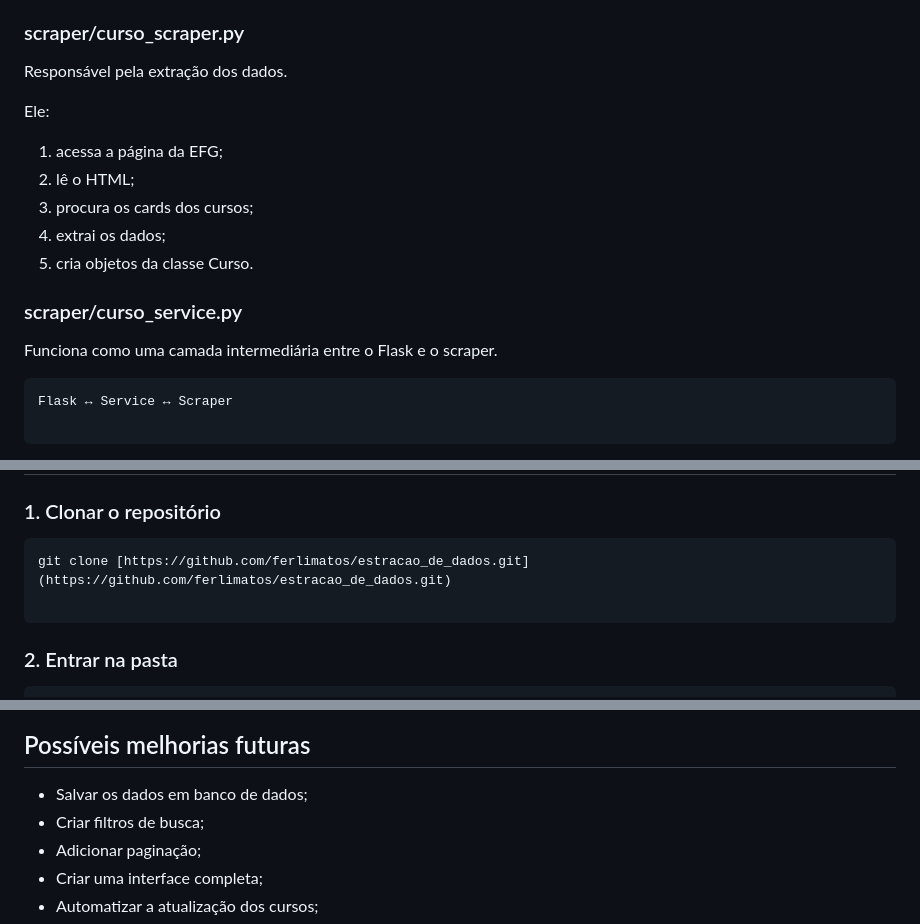
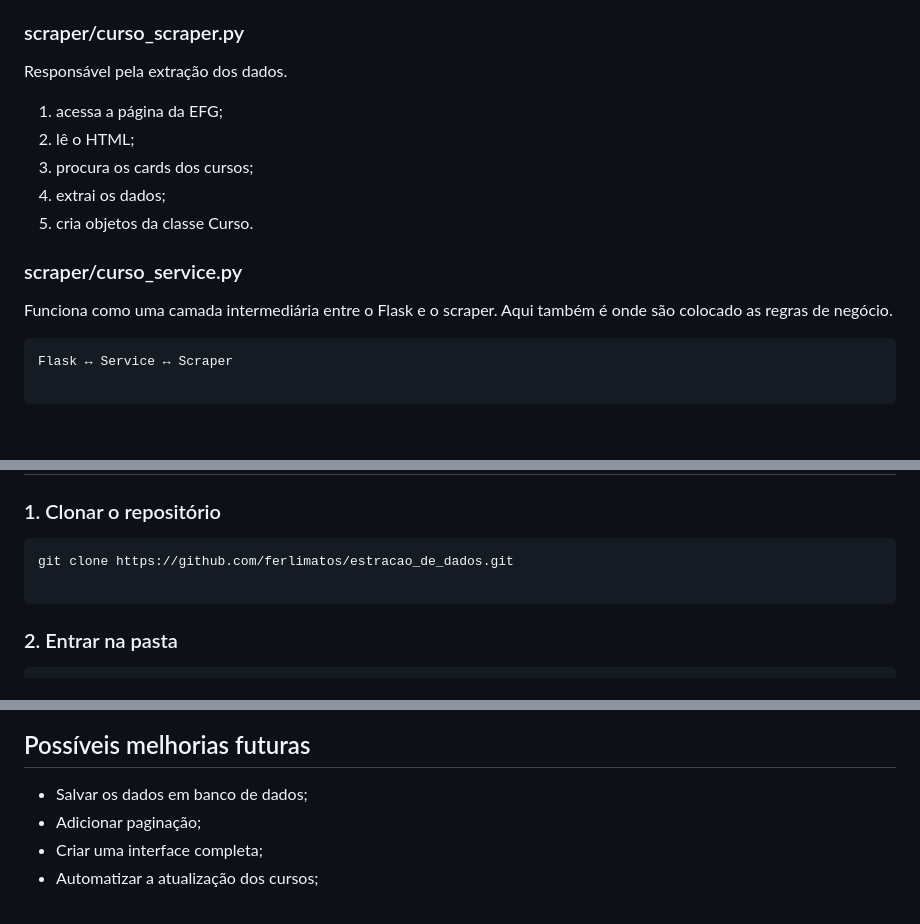
Before and after one commit to ferlimatos/estracao_de_dados, a Markdown page: README.md, 3 parts joined by grey strips. GitHub-like rendering; blank space fills up the shorter version.

````diff
--- a/README.md
+++ b/README.md
@@ -117,8 +134,6 @@ Isso é importante porque o Flask consegue converter dicionários em JSON.
 
 Responsável pela extração dos dados.
 
-Ele:
-
 1. acessa a página da EFG;
 2. lê o HTML;
 3. procura os cards dos cursos;
@@ -127,7 +142,7 @@ Ele:
 
 ### scraper/curso_service.py
 
-Funciona como uma camada intermediária entre o Flask e o scraper.
+Funciona como uma camada intermediária entre o Flask e o scraper. Aqui também é onde são colocado as regras de negócio.
 
 ```text
 Flask ↔ Service ↔ Scraper
@@ -178,7 +193,7 @@ Exemplo:
 ### 1. Clonar o repositório
 
 ```bash
-git clone [https://github.com/ferlimatos/estracao_de_dados.git](https://github.com/ferlimatos/estracao_de_dados.git)
+git clone https://github.com/ferlimatos/estracao_de_dados.git
 
 ```
 
@@ -236,7 +251,6 @@ python app.py
 ## Possíveis melhorias futuras
 
 * Salvar os dados em banco de dados;
-* Criar filtros de busca;
 * Adicionar paginação;
 * Criar uma interface completa;
 * Automatizar a atualização dos cursos;
````
Also changed, not shown: other parts of README.md (+56 -39 lines).
